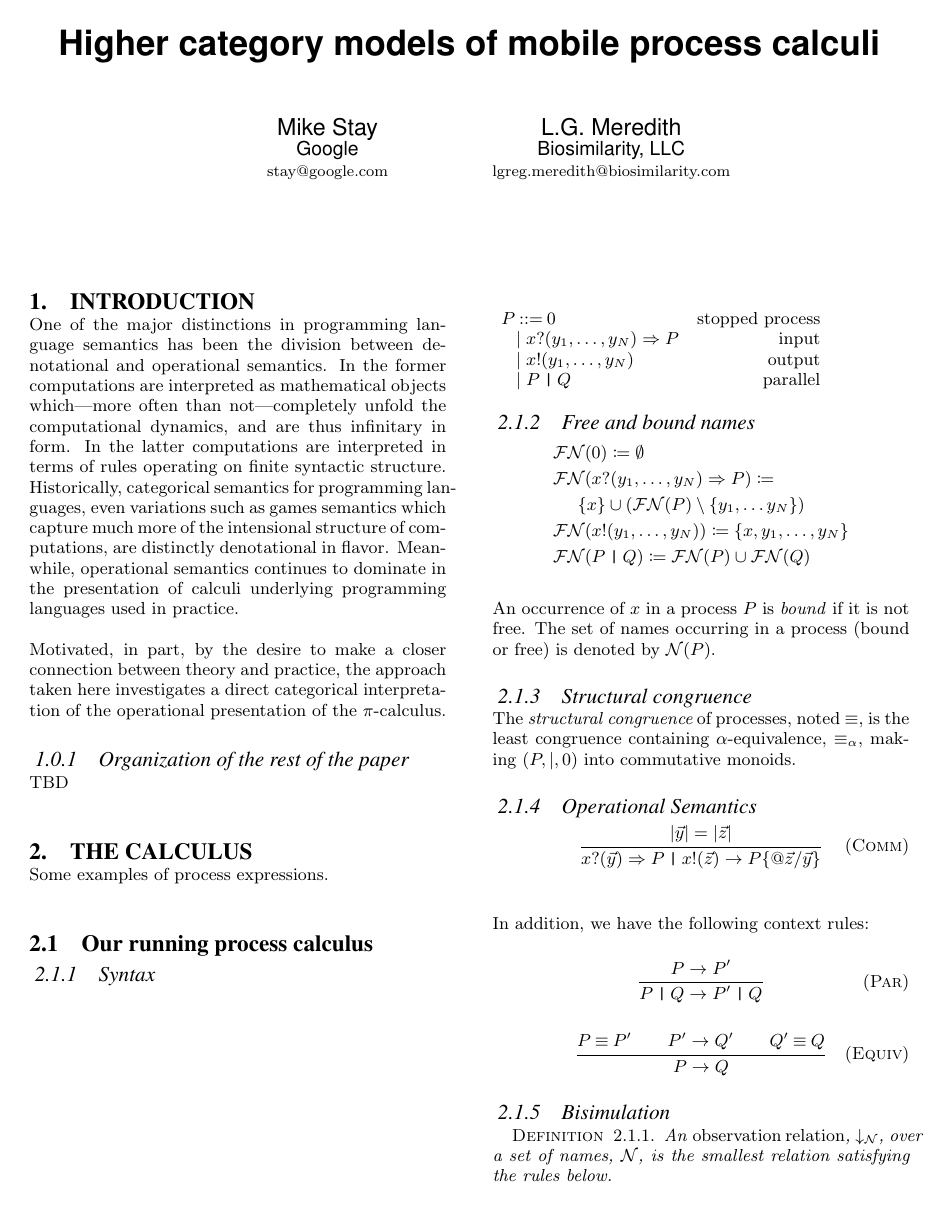
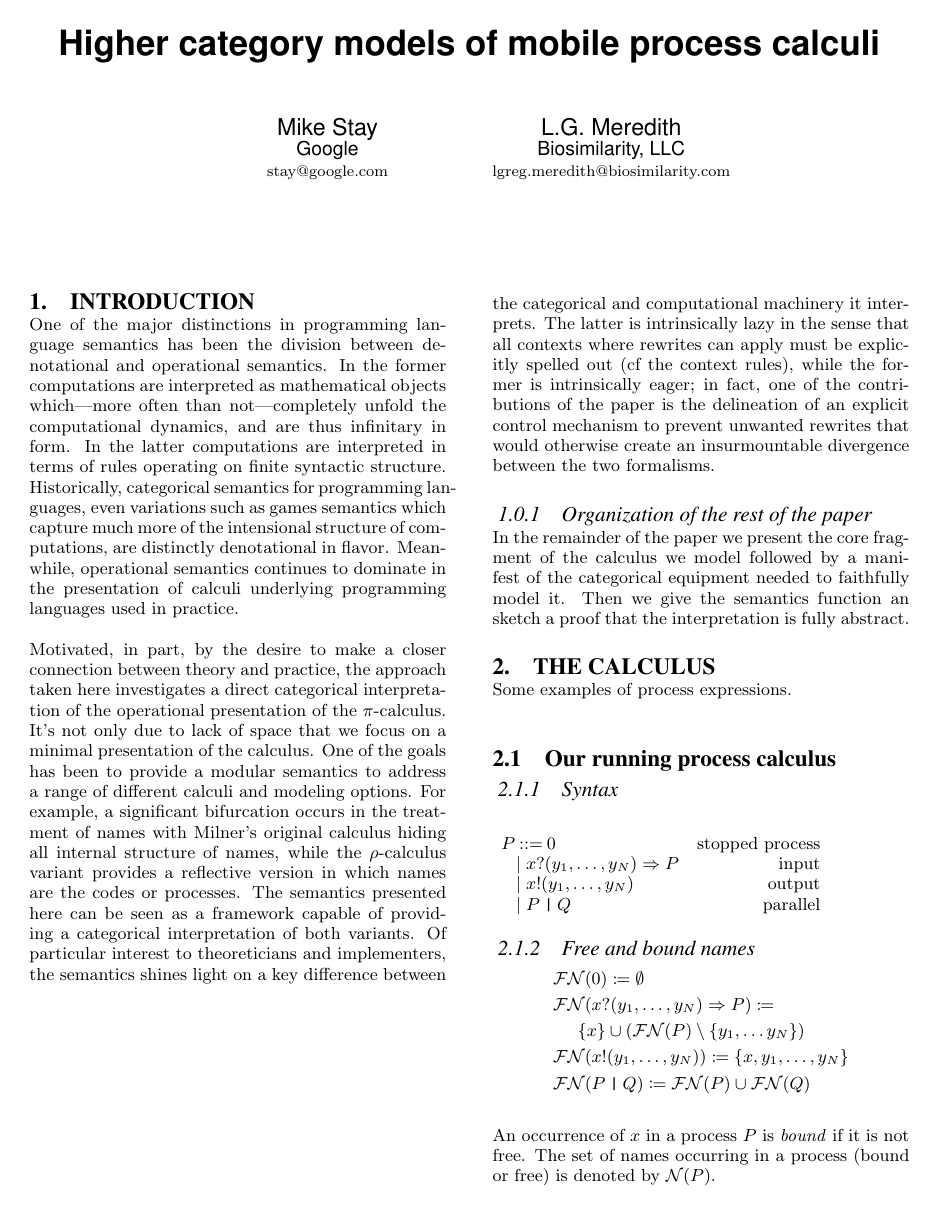
Before and after one commit to leithaus/pi4u, a LaTeX paper (hctm/hctm.tex): page 2 of 4. Compiled offline with LaTeX, dvips and Ghostscript.

Commit message:
Made par notation more consistent. Added introductory discussion.

```diff
--- a/hctm/hctm.tex
+++ b/hctm/hctm.tex
@@ -404,11 +404,30 @@ languages used in practice.
 Motivated, in part, by the desire to make a closer connection between
 theory and practice, the approach taken here investigates a direct
 categorical interpretation of the operational presentation of the
-{\pic}.
+{\pic}. It's not only due to lack of space that we focus on a minimal
+presentation of the calculus. One of the goals has been to provide a
+modular semantics to address a range of different calculi and modeling
+options. For example, a significant bifurcation occurs in the
+treatment of names with Milner's original calculus hiding all internal
+structure of names, while the $\rho$-calculus variant provides a
+reflective version in which names are the codes or processes. The
+semantics presented here can be seen as a framework capable of
+providing a categorical interpretation of both variants. Of particular
+interest to theoreticians and implementers, the semantics shines light
+on a key difference between the categorical and computational
+machinery it interprets. The latter is intrinsically lazy in the sense
+that all contexts where rewrites can apply must be explicitly spelled
+out (cf the context rules), while the former is intrinsically eager;
+in fact, one of the contributions of the paper is the delineation of
+an explicit control mechanism to prevent unwanted rewrites that would
+otherwise create an insurmountable divergence between the two formalisms.
 
 \subsubsection{Organization of the rest of the paper}
 
-TBD\\
+In the remainder of the paper we present the core fragment of the
+calculus we model followed by a manifest of the categorical equipment
+needed to faithfully model it. Then we give the semantics function an
+sketch a proof that the interpretation is fully abstract.
 
 %%% ----------------------------------------------------------------------
 
```
Also changed, not shown: hctm/hctm.pdf, hctm/hctm.tex (4 more changed lines), 2 other files.
